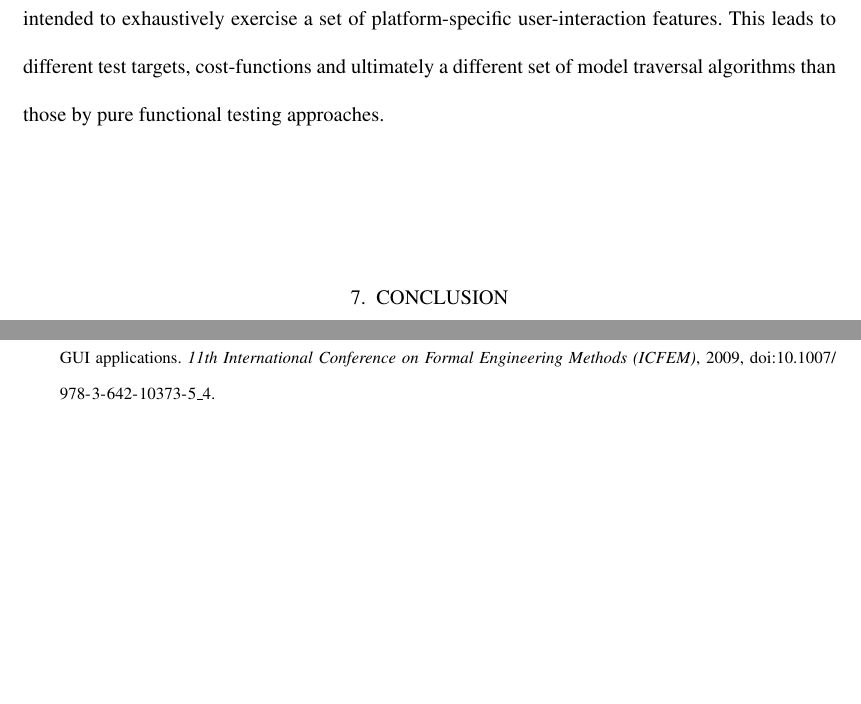
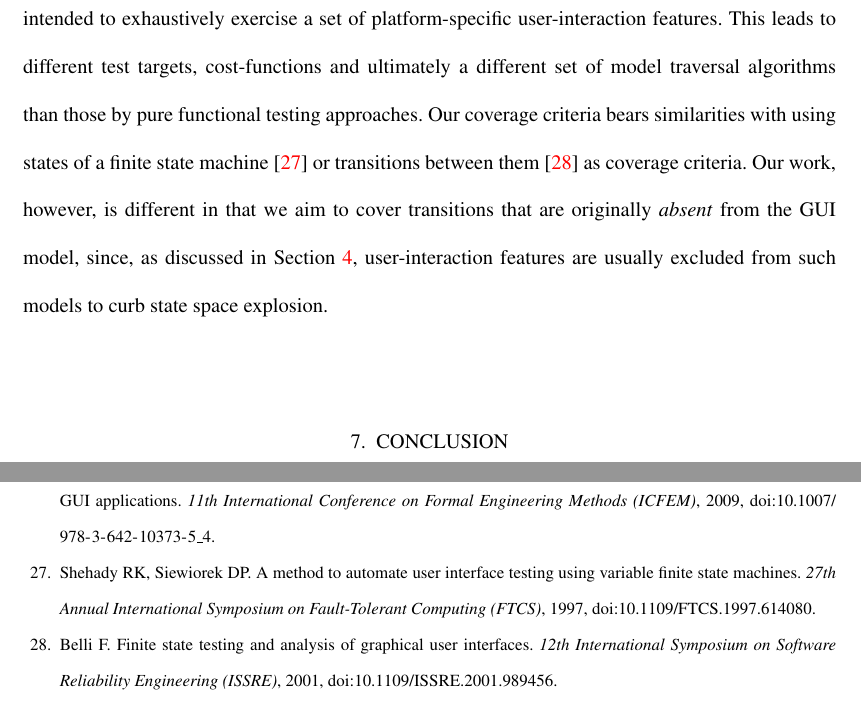
Before and after one commit to nokhbehzaeem/STVR2014-TestingAndroid, a LaTeX document (main.tex, which reads relatedwork.tex): two parts of pages 35 and 37 of 37, joined at a grey line, cut so that both start at the same text, the shorter picture padded with empty space. Compiled offline with pdfLaTeX.

Commit message:
Related work.

```diff
--- a/relatedwork.tex
+++ b/relatedwork.tex
@@ -81,7 +81,7 @@ user-interaction features. This leads to different test targets,
 cost-functions and ultimately a different set of model traversal
 algorithms than those by pure functional testing approaches.
 %\remark{Should we mention that we target errors of omission while code-coverage based approaches do not?}
-%Our coverage criteria bears similarities with using states of a finite state machine~\cite{shehady1997method} or transitions between them~\cite{belli2001finite} as coverage criteria. Our work, however, is different in that we aim to cover transitions that are originally \emph{absent} from the GUI model, since, as discussed in Section~\ref{framework}, user-interaction features are usually excluded from such models to curb state space explosion.
+Our coverage criteria bears similarities with using states of a finite state machine~\cite{shehady1997method} or transitions between them~\cite{belli2001finite} as coverage criteria. Our work, however, is different in that we aim to cover transitions that are originally \emph{absent} from the GUI model, since, as discussed in Section~\ref{framework}, user-interaction features are usually excluded from such models to curb state space explosion.
 
 
 
```
Also changed, not shown: main.pdf.
